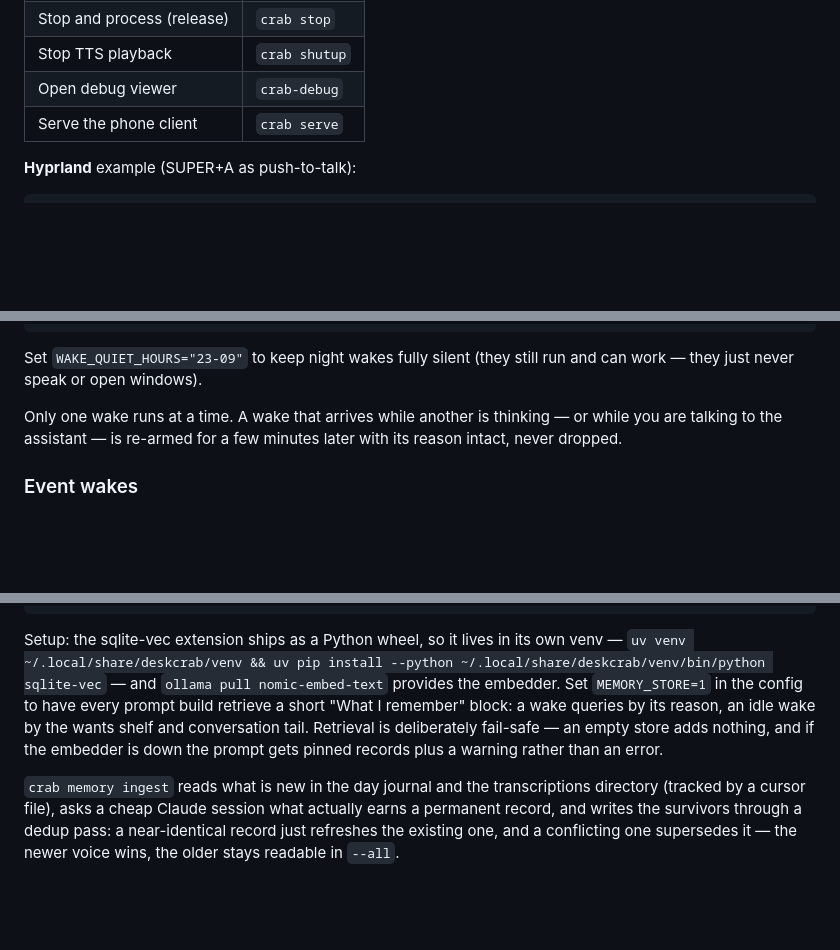
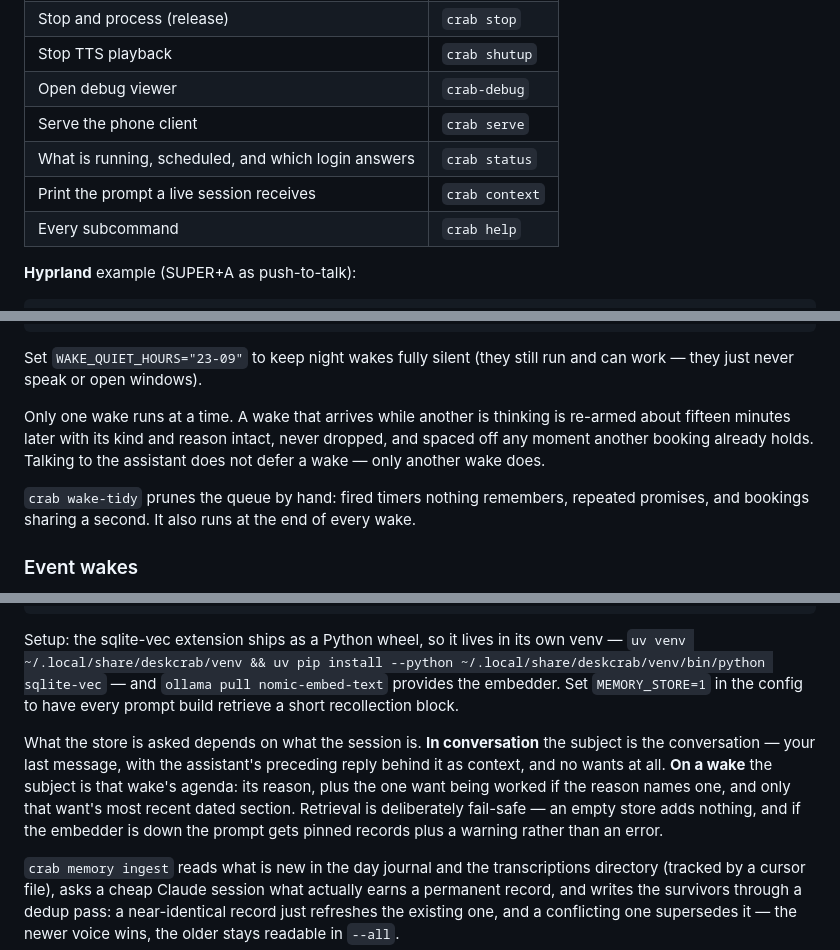
Before and after one commit to TheDiscordian/deskcrab, a Markdown page: README.md, 3 parts joined by grey strips. Drawn GitHub-style; blank space fills up the shorter version.

````diff
--- a/README.md
+++ b/README.md
@@ -72,6 +72,9 @@ Bind these to a key in your compositor:
 | Stop TTS playback | `crab shutup` |
 | Open debug viewer | `crab-debug` |
 | Serve the phone client | `crab serve` |
+| What is running, scheduled, and which login answers | `crab status` |
+| Print the prompt a live session receives | `crab context` |
+| Every subcommand | `crab help` |
 
 **Hyprland** example (SUPER+A as push-to-talk):
 
@@ -192,7 +201,9 @@ systemctl --user enable --now deskcrab-wake.timer
 
 Set `WAKE_QUIET_HOURS="23-09"` to keep night wakes fully silent (they still run and can work — they just never speak or open windows).
 
-Only one wake runs at a time. A wake that arrives while another is thinking — or while you are talking to the assistant — is re-armed for a few minutes later with its reason intact, never dropped.
+Only one wake runs at a time. A wake that arrives while another is thinking is re-armed about fifteen minutes later with its kind and reason intact, never dropped, and spaced off any moment another booking already holds. Talking to the assistant does not defer a wake — only another wake does.
+
+`crab wake-tidy` prunes the queue by hand: fired timers nothing remembers, repeated promises, and bookings sharing a second. It also runs at the end of every wake.
 
 ### Event wakes
 
@@ -246,7 +257,9 @@ crab memory forget 12       # retire a record by id
 crab memory ingest          # distil new journal turns + transcripts into records
 ```
 
-Setup: the sqlite-vec extension ships as a Python wheel, so it lives in its own venv — `uv venv ~/.local/share/deskcrab/venv && uv pip install --python ~/.local/share/deskcrab/venv/bin/python sqlite-vec` — and `ollama pull nomic-embed-text` provides the embedder. Set `MEMORY_STORE=1` in the config to have every prompt build retrieve a short "What I remember" block: a wake queries by its reason, an idle wake by the wants shelf and conversation tail. Retrieval is deliberately fail-safe — an empty store adds nothing, and if the embedder is down the prompt gets pinned records plus a warning rather than an error.
+Setup: the sqlite-vec extension ships as a Python wheel, so it lives in its own venv — `uv venv ~/.local/share/deskcrab/venv && uv pip install --python ~/.local/share/deskcrab/venv/bin/python sqlite-vec` — and `ollama pull nomic-embed-text` provides the embedder. Set `MEMORY_STORE=1` in the config to have every prompt build retrieve a short recollection block.
+
+What the store is asked depends on what the session is. **In conversation** the subject is the conversation — your last message, with the assistant's preceding reply behind it as context, and no wants at all. **On a wake** the subject is that wake's agenda: its reason, plus the one want being worked if the reason names one, and only that want's most recent dated section. Retrieval is deliberately fail-safe — an empty store adds nothing, and if the embedder is down the prompt gets pinned records plus a warning rather than an error.
 
 `crab memory ingest` reads what is new in the day journal and the transcriptions directory (tracked by a cursor file), asks a cheap Claude session what actually earns a permanent record, and writes the survivors through a dedup pass: a near-identical record just refreshes the existing one, and a conflicting one supersedes it — the newer voice wins, the older stays readable in `--all`.
 
````
Also changed, not shown: other parts of README.md (+17 -11 lines).
